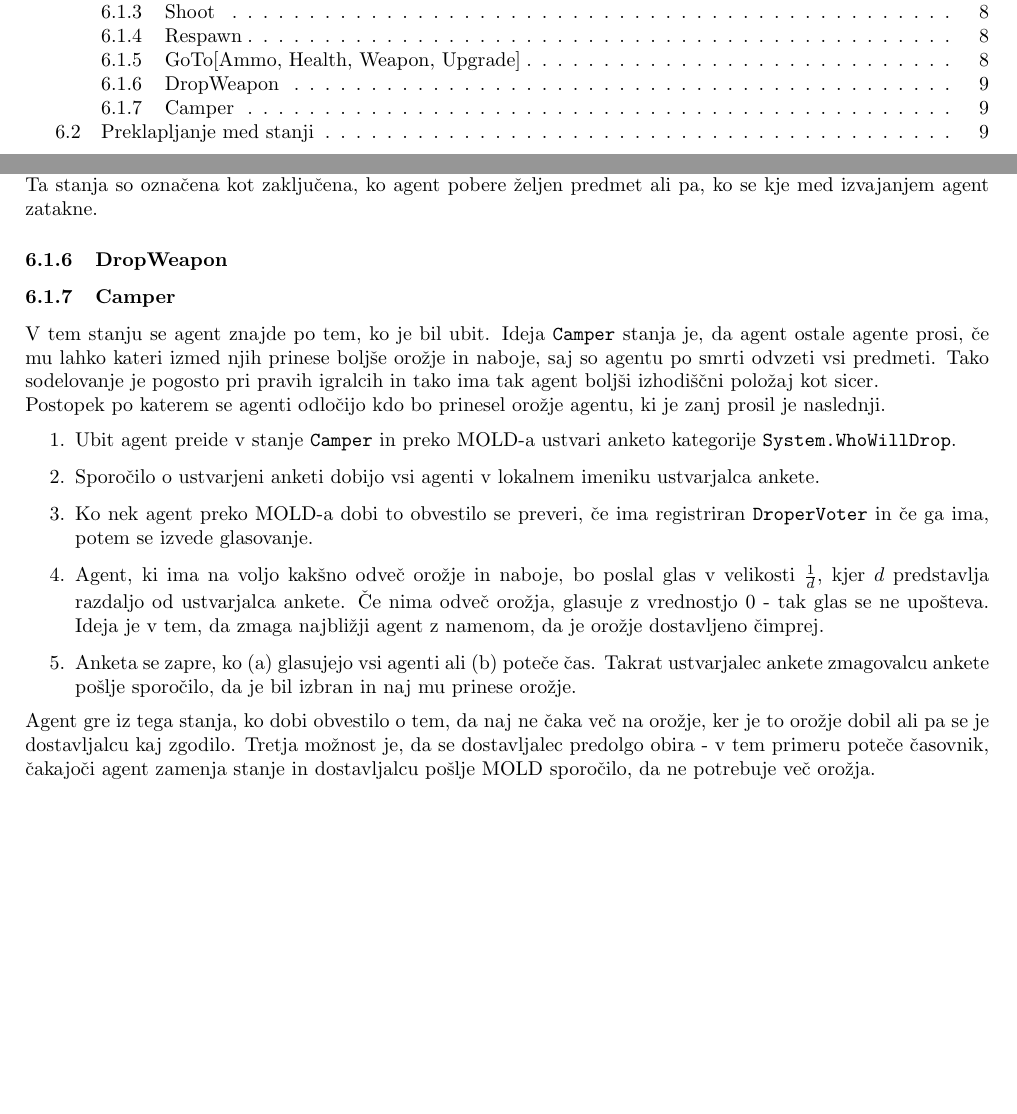
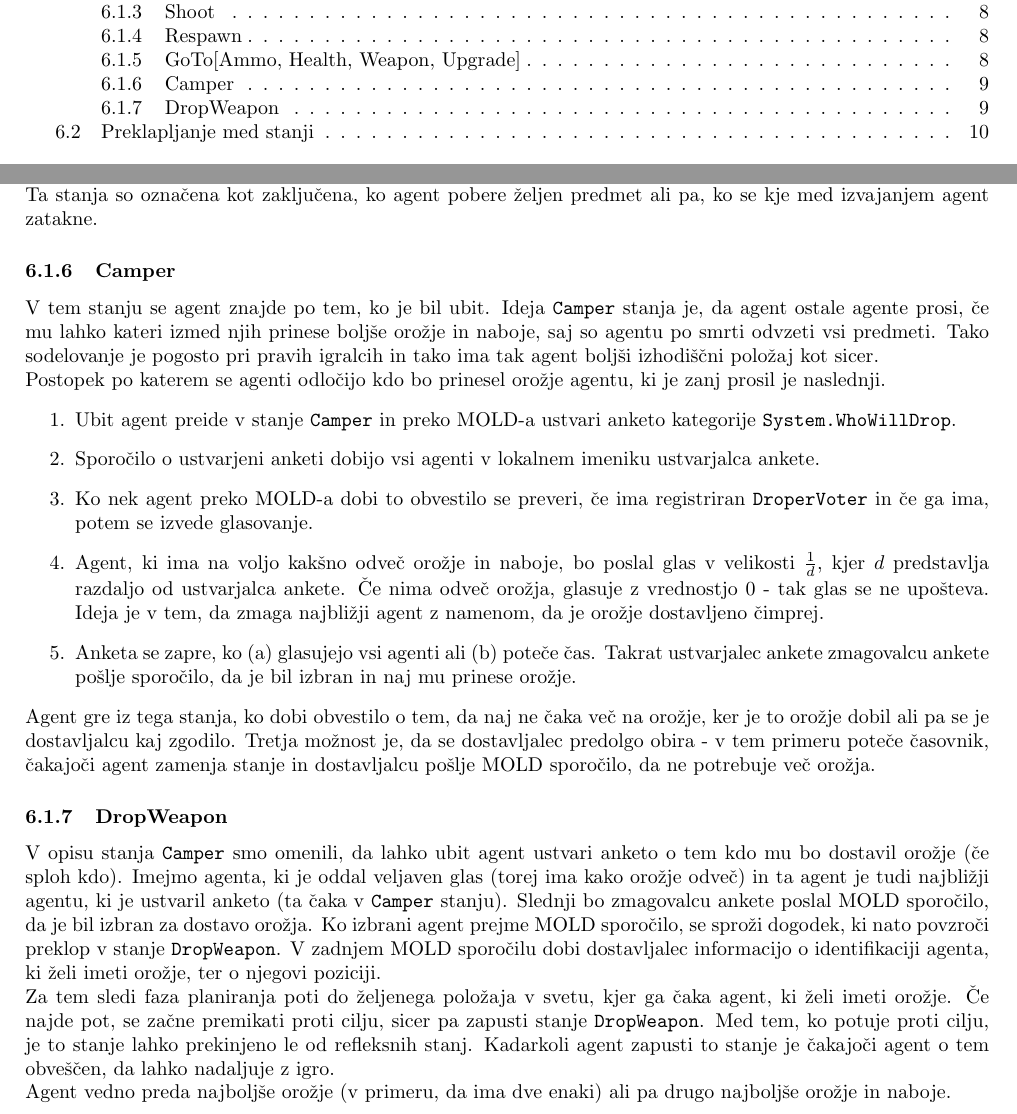
Before and after one commit to kostko/q2hivemind, a LaTeX document (docs/hivemind.tex): two parts of pages 2 and 10 of 19, joined at a grey line, cut so that both start at the same text, the shorter picture padded with empty space. Compiled offline with pdfLaTeX.

Commit message:
Added DropWeapon docs.

```diff
--- a/docs/hivemind.tex
+++ b/docs/hivemind.tex
@@ -363,8 +363,6 @@ Na tem mestu bi omenili še, da se informacije o predmetih določene vrste za hi
 Na ta način lahko hitro opravimo poizvedbo v smislu "poišči najbližji predmet te vrste".\\
 Podobno kot stanje \verb+Shot+, tudi vsa \verb+GoTo+ stanja predstavljajo neko akcijo, ki jo lahko izberejo možgani agenta. Ta stanja so označena kot zaključena,
 ko agent pobere željen predmet ali pa, ko se kje med izvajanjem agent zatakne.
-\subsubsection{DropWeapon} \label{sec:states-dropweapon}
-%TODO
 \subsubsection{Camper} \label{sec:states-camper}
 V tem stanju se agent znajde po tem, ko je bil ubit. Ideja \verb+Camper+ stanja je, da agent ostale agente prosi, če mu lahko kateri izmed njih prinese boljše
 orožje in naboje, saj so agentu po smrti odvzeti vsi predmeti. Tako sodelovanje je pogosto pri pravih igralcih in tako ima tak agent boljši izhodiščni položaj
@@ -384,6 +382,16 @@ Postopek po katerem se agenti odločijo kdo bo prinesel orožje agentu, ki je za
 Agent gre iz tega stanja, ko dobi obvestilo o tem, da naj ne čaka več na orožje, ker je to orožje dobil ali pa se je dostavljalcu kaj zgodilo.
 Tretja možnost je, da se dostavljalec predolgo obira - v tem primeru poteče časovnik, čakajoči agent zamenja stanje in dostavljalcu pošlje MOLD sporočilo,
 da ne potrebuje več orožja.
+\subsubsection{DropWeapon}
+V opisu stanja \verb+Camper+ smo omenili, da lahko ubit agent ustvari anketo o tem kdo mu bo dostavil orožje (če sploh kdo). Imejmo agenta, ki je
+oddal veljaven glas (torej ima kako orožje odveč) in ta agent je tudi najbližji agentu, ki je ustvaril anketo (ta čaka v \verb+Camper+ stanju).
+Slednji bo zmagovalcu ankete poslal MOLD sporočilo, da je bil izbran za dostavo orožja. Ko izbrani agent prejme MOLD sporočilo, se sproži dogodek,
+ki nato povzroči preklop v stanje \verb+DropWeapon+. V zadnjem MOLD sporočilu dobi dostavljalec informacijo o identifikaciji agenta, ki želi imeti
+orožje, ter o njegovi poziciji.\\
+Za tem sledi faza planiranja poti do željenega položaja v svetu, kjer ga čaka agent, ki želi imeti orožje. Če najde pot, se začne premikati proti cilju, sicer
+pa zapusti stanje \verb+DropWeapon+. Med tem, ko potuje proti cilju, je to stanje lahko prekinjeno le od refleksnih stanj. Kadarkoli agent zapusti to stanje
+je čakajoči agent o tem obveščen, da lahko nadaljuje z igro.\\
+Agent vedno preda najboljše orožje (v primeru, da ima dve enaki) ali pa drugo najboljše orožje in naboje.
 
 \subsection{Preklapljanje med stanji}
 
```
